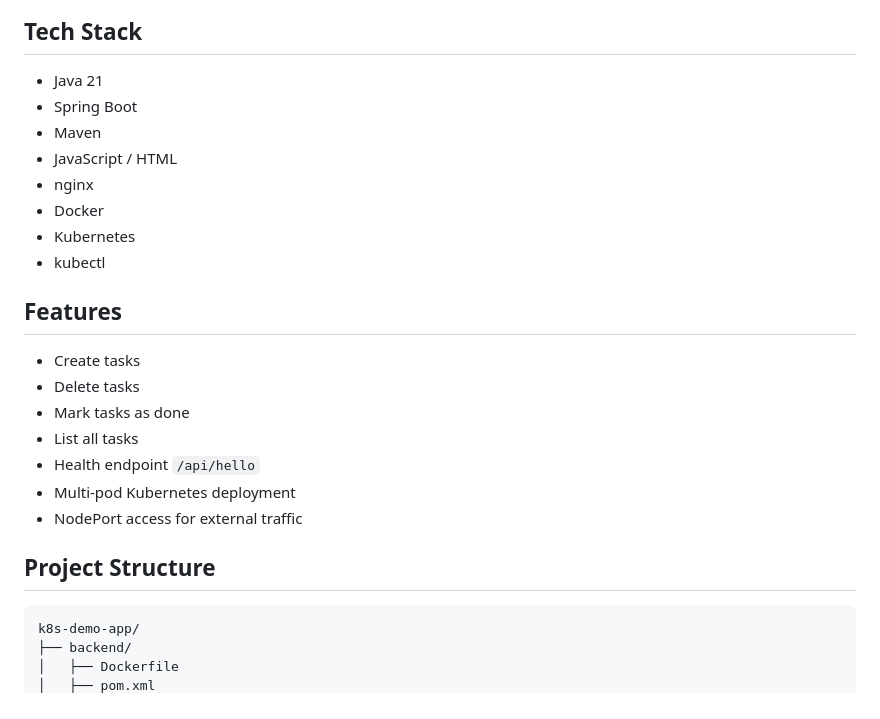
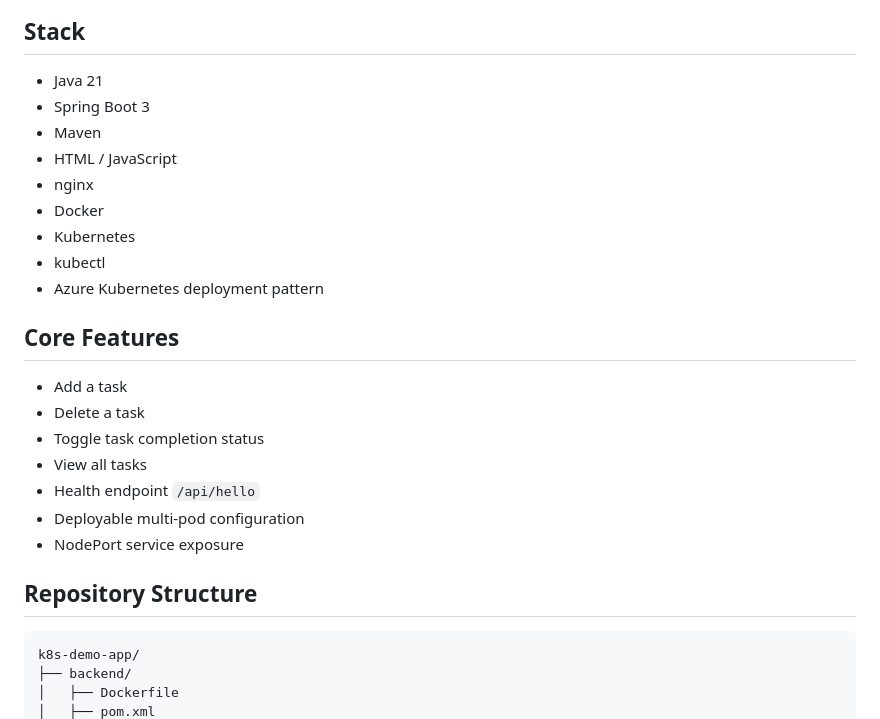
Before and after one commit to najeh-toumi-devops/k8s-demo-app, a Markdown page: README.md, the part around one of its changes. Rendered like a GitHub page.

````diff
--- a/README.md
+++ b/README.md
@@ -28,27 +30,28 @@ flowchart LR
 ```
 
-## Tech Stack
+## Stack
 
 - Java 21
-- Spring Boot
+- Spring Boot 3
 - Maven
-- JavaScript / HTML
+- HTML / JavaScript
 - nginx
 - Docker
 - Kubernetes
 - kubectl
+- Azure Kubernetes deployment pattern
 
-## Features
+## Core Features
 
-- Create tasks
-- Delete tasks
-- Mark tasks as done
-- List all tasks
+- Add a task
+- Delete a task
+- Toggle task completion status
+- View all tasks
 - Health endpoint `/api/hello`
-- Multi-pod Kubernetes deployment
-- NodePort access for external traffic
+- Deployable multi-pod configuration
+- NodePort service exposure
 
-## Project Structure
+## Repository Structure
 
 ```text
 k8s-demo-app/
````
Also changed, not shown: other parts of README.md (+57 -57 lines).
